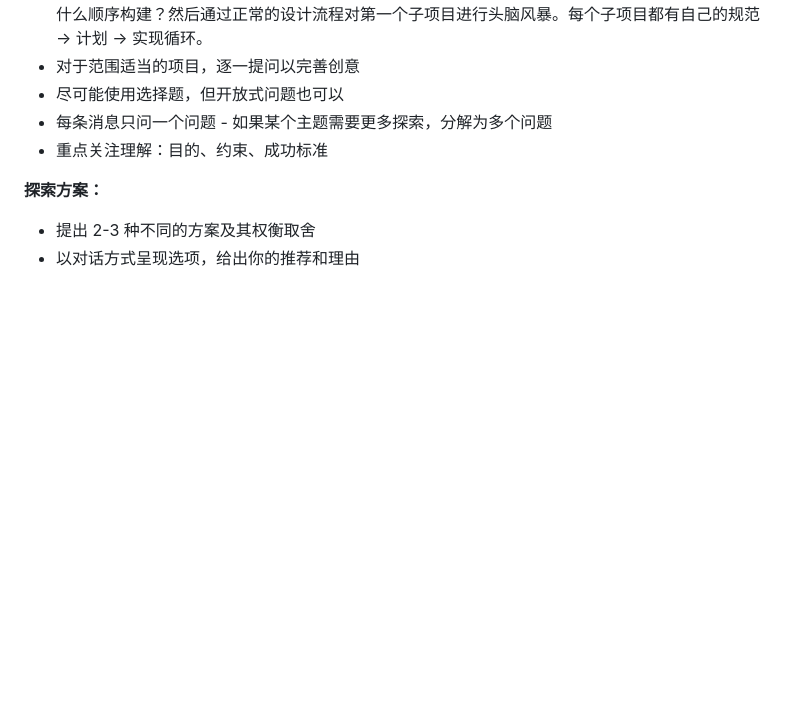
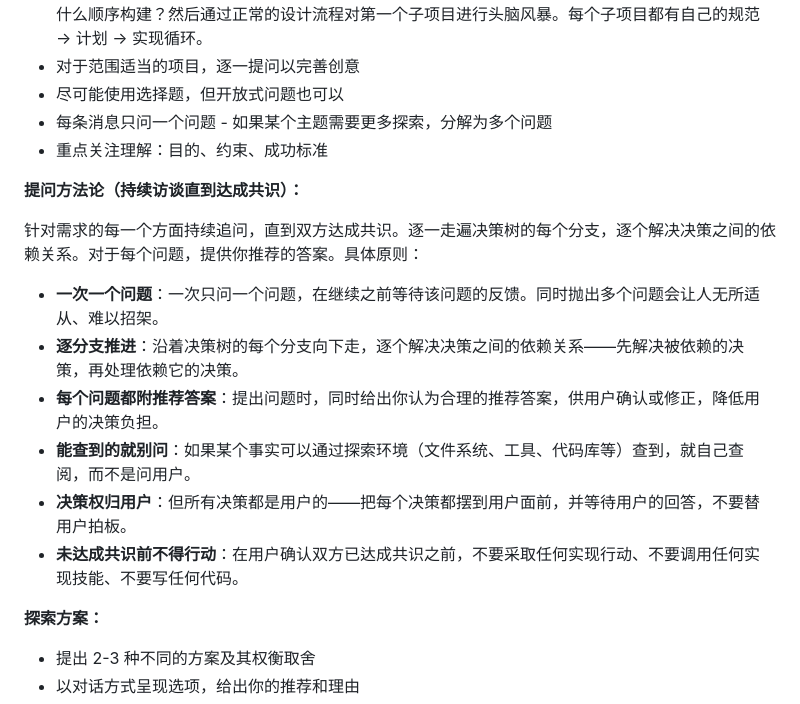
Before and after one commit to afk101/gd-claude-code-plugin, a Markdown page: skills/superpowers-brainstorming/SKILL.md, the part around the change. Drawn GitHub-style; blank space fills up the shorter version.

Commit message:
sync: 从私有仓库同步公开内容 (2026-07-16 15:14:54)

```diff
--- a/skills/superpowers-brainstorming/SKILL.md
+++ b/skills/superpowers-brainstorming/SKILL.md
@@ -199,6 +199,17 @@ Findings 文件与 spec、plan 文件并列产出，贯穿整个头脑风暴过
 - 尽可能使用选择题，但开放式问题也可以
 - 每条消息只问一个问题 - 如果某个主题需要更多探索，分解为多个问题
 - 重点关注理解：目的、约束、成功标准
+
+**提问方法论（持续访谈直到达成共识）：**
+
+针对需求的每一个方面持续追问，直到双方达成共识。逐一走遍决策树的每个分支，逐个解决决策之间的依赖关系。对于每个问题，提供你推荐的答案。具体原则：
+
+- **一次一个问题**：一次只问一个问题，在继续之前等待该问题的反馈。同时抛出多个问题会让人无所适从、难以招架。
+- **逐分支推进**：沿着决策树的每个分支向下走，逐个解决决策之间的依赖关系——先解决被依赖的决策，再处理依赖它的决策。
+- **每个问题都附推荐答案**：提出问题时，同时给出你认为合理的推荐答案，供用户确认或修正，降低用户的决策负担。
+- **能查到的就别问**：如果某个事实可以通过探索环境（文件系统、工具、代码库等）查到，就自己查阅，而不是问用户。
+- **决策权归用户**：但所有决策都是用户的——把每个决策都摆到用户面前，并等待用户的回答，不要替用户拍板。
+- **未达成共识前不得行动**：在用户确认双方已达成共识之前，不要采取任何实现行动、不要调用任何实现技能、不要写任何代码。
 
 **探索方案：**
 
```
